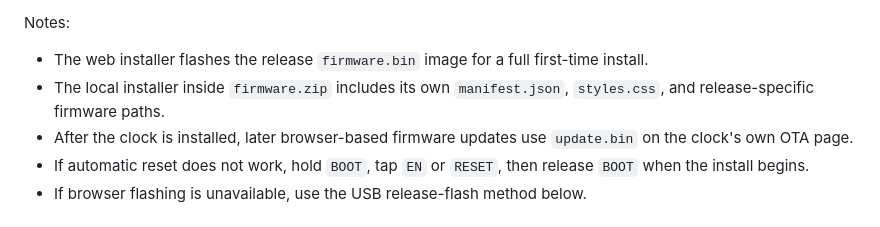
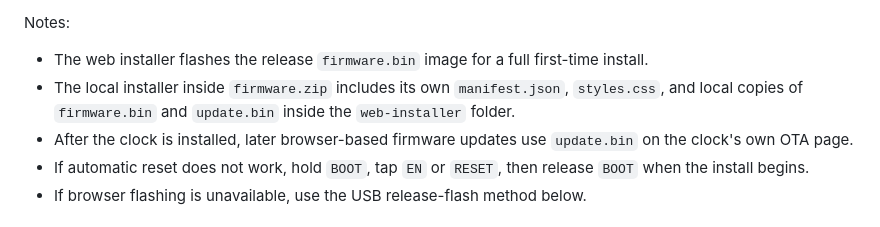
Before and after one commit to cosmicc/LEDSmartClock, a Markdown page: README.md, the part around one of its changes. Drawn GitHub-style.

Commit message:
Document flattened bundled web installer contents

```diff
--- a/README.md
+++ b/README.md
@@ -109,7 +109,7 @@ How to use it:
 Notes:
 
 - The web installer flashes the release `firmware.bin` image for a full first-time install.
-- The local installer inside `firmware.zip` includes its own `manifest.json`, `styles.css`, and release-specific firmware paths.
+- The local installer inside `firmware.zip` includes its own `manifest.json`, `styles.css`, and local copies of `firmware.bin` and `update.bin` inside the `web-installer` folder.
 - After the clock is installed, later browser-based firmware updates use `update.bin` on the clock's own OTA page.
 - If automatic reset does not work, hold `BOOT`, tap `EN` or `RESET`, then release `BOOT` when the install begins.
 - If browser flashing is unavailable, use the USB release-flash method below.
```
Also changed, not shown: other parts of README.md (+2 -2 lines).
